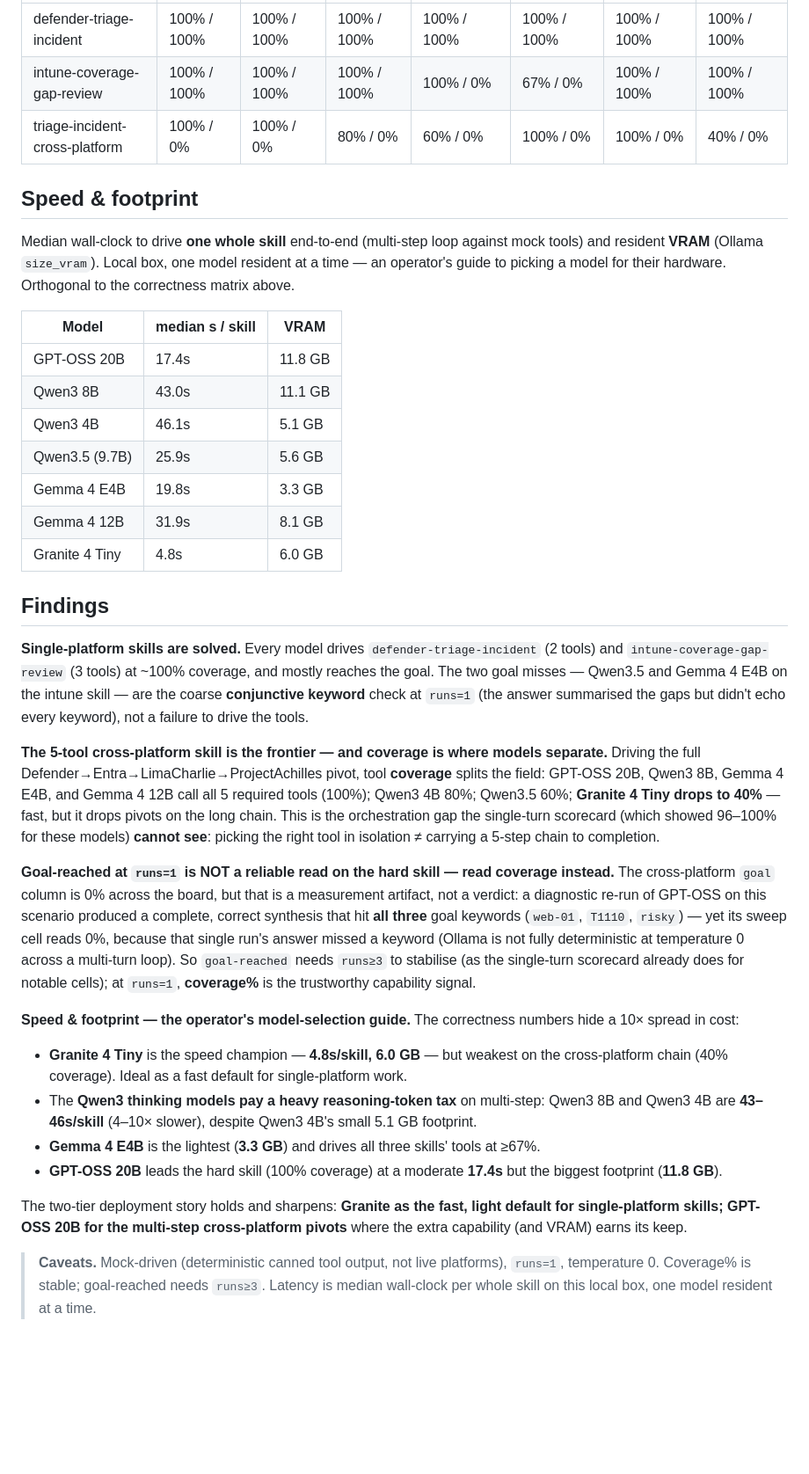
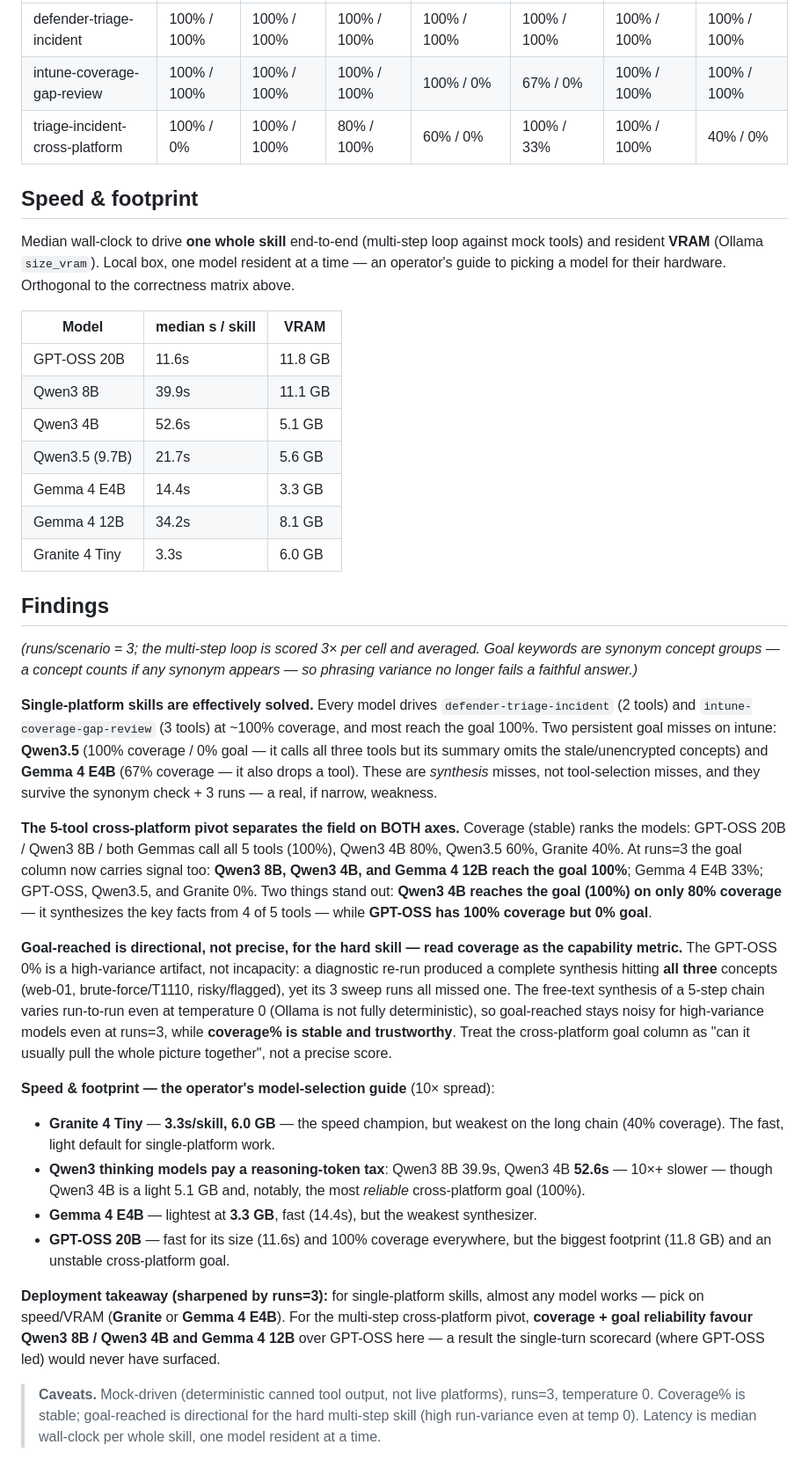
Before and after one commit to ubercylon8/f0_sectools, a Markdown page: evals/AGENTIC.md, the part around one of its changes. Shown at 88% size. Rendered like a GitHub page; blank space fills up the shorter version.

Commit message:
docs(evals): agentic matrix at runs=3 with synonym goal check (Follow-up A)
Re-run all 7 models x 3 skills at runs=3 with the merged synonym concept-group
goal check, giving a stable read on the previously-noisy cross-platform goal
column. Now real signal: Qwen3 8B / Qwen3 4B / Gemma 12B reach the cross-platform
goal 100%; Gemma E4B 33%; GPT-OSS / Qwen3.5 / Granite 0%. Key nuance (diagnosed):
GPT-OSS's 0% is high-variance, not incapacity — a diag re-run hit all 3 concepts;
goal-reached stays directional for the hard skill even at runs=3, so coverage% is
the trustworthy capability metric. Deployment takeaway sharpened: for the multi-step
pivot, coverage+goal favour Qwen3/Gemma-12B over GPT-OSS here — invisible to the
single-turn scorecard. Findings + caveats updated; header now runs/scenario 3.

Co-Authored-By: Claude Opus 4.8 <noreply@anthropic.com>
Claude-Session: https://claude.ai/code/session_01TMoap3fRVq13TQah7BMdLm

```diff
--- a/evals/AGENTIC.md
+++ b/evals/AGENTIC.md
@@ -8,7 +8,7 @@ Each cell is **tool-coverage% / goal-reached%** for a model driving that skill's
 |---|---|---|---|---|---|---|---|
 | defender-triage-incident | 100% / 100% | 100% / 100% | 100% / 100% | 100% / 100% | 100% / 100% | 100% / 100% | 100% / 100% |
 | intune-coverage-gap-review | 100% / 100% | 100% / 100% | 100% / 100% | 100% / 0% | 67% / 0% | 100% / 100% | 100% / 100% |
-| triage-incident-cross-platform | 100% / 0% | 100% / 0% | 80% / 0% | 60% / 0% | 100% / 0% | 100% / 0% | 40% / 0% |
+| triage-incident-cross-platform | 100% / 0% | 100% / 100% | 80% / 100% | 60% / 0% | 100% / 33% | 100% / 100% | 40% / 0% |
 
 ## Speed & footprint
 
@@ -16,55 +16,60 @@ Median wall-clock to drive **one whole skill** end-to-end (multi-step loop again
 
 | Model | median s / skill | VRAM |
 |---|---|---|
-| GPT-OSS 20B | 17.4s | 11.8 GB |
-| Qwen3 8B | 43.0s | 11.1 GB |
-| Qwen3 4B | 46.1s | 5.1 GB |
-| Qwen3.5 (9.7B) | 25.9s | 5.6 GB |
-| Gemma 4 E4B | 19.8s | 3.3 GB |
-| Gemma 4 12B | 31.9s | 8.1 GB |
-| Granite 4 Tiny | 4.8s | 6.0 GB |
+| GPT-OSS 20B | 11.6s | 11.8 GB |
+| Qwen3 8B | 39.9s | 11.1 GB |
+| Qwen3 4B | 52.6s | 5.1 GB |
+| Qwen3.5 (9.7B) | 21.7s | 5.6 GB |
+| Gemma 4 E4B | 14.4s | 3.3 GB |
+| Gemma 4 12B | 34.2s | 8.1 GB |
+| Granite 4 Tiny | 3.3s | 6.0 GB |
 
 <!-- findings below: hand-annotated, preserved when the table is regenerated -->
 
 ## Findings
 
-**Single-platform skills are solved.** Every model drives `defender-triage-incident`
-(2 tools) and `intune-coverage-gap-review` (3 tools) at ~100% coverage, and mostly
-reaches the goal. The two goal misses — Qwen3.5 and Gemma 4 E4B on the intune skill —
-are the coarse **conjunctive keyword** check at `runs=1` (the answer summarised the gaps
-but didn't echo every keyword), not a failure to drive the tools.
+*(runs/scenario = 3; the multi-step loop is scored 3× per cell and averaged. Goal keywords
+are synonym concept groups — a concept counts if any synonym appears — so phrasing variance
+no longer fails a faithful answer.)*
 
-**The 5-tool cross-platform skill is the frontier — and coverage is where models
-separate.** Driving the full Defender→Entra→LimaCharlie→ProjectAchilles pivot, tool
-**coverage** splits the field: GPT-OSS 20B, Qwen3 8B, Gemma 4 E4B, and Gemma 4 12B call
-all 5 required tools (100%); Qwen3 4B 80%; Qwen3.5 60%; **Granite 4 Tiny drops to 40%** —
-fast, but it drops pivots on the long chain. This is the orchestration gap the single-turn
-scorecard (which showed 96–100% for these models) **cannot see**: picking the right tool
-in isolation ≠ carrying a 5-step chain to completion.
+**Single-platform skills are effectively solved.** Every model drives `defender-triage-incident`
+(2 tools) and `intune-coverage-gap-review` (3 tools) at ~100% coverage, and most reach the goal
+100%. Two persistent goal misses on intune: **Qwen3.5** (100% coverage / 0% goal — it calls all
+three tools but its summary omits the stale/unencrypted concepts) and **Gemma 4 E4B** (67%
+coverage — it also drops a tool). These are *synthesis* misses, not tool-selection misses, and
+they survive the synonym check + 3 runs — a real, if narrow, weakness.
 
-**Goal-reached at `runs=1` is NOT a reliable read on the hard skill — read coverage
-instead.** The cross-platform `goal` column is 0% across the board, but that is a
-measurement artifact, not a verdict: a diagnostic re-run of GPT-OSS on this scenario
-produced a complete, correct synthesis that hit **all three** goal keywords (`web-01`,
-`T1110`, `risky`) — yet its sweep cell reads 0%, because that single run's answer missed a
-keyword (Ollama is not fully deterministic at temperature 0 across a multi-turn loop). So
-`goal-reached` needs `runs≥3` to stabilise (as the single-turn scorecard already does for
-notable cells); at `runs=1`, **coverage%** is the trustworthy capability signal.
+**The 5-tool cross-platform pivot separates the field on BOTH axes.** Coverage (stable) ranks the
+models: GPT-OSS 20B / Qwen3 8B / both Gemmas call all 5 tools (100%), Qwen3 4B 80%, Qwen3.5 60%,
+Granite 40%. At runs=3 the goal column now carries signal too: **Qwen3 8B, Qwen3 4B, and Gemma 4
+12B reach the goal 100%**; Gemma 4 E4B 33%; GPT-OSS, Qwen3.5, and Granite 0%. Two things stand
+out: **Qwen3 4B reaches the goal (100%) on only 80% coverage** — it synthesizes the key facts from
+4 of 5 tools — while **GPT-OSS has 100% coverage but 0% goal**.
 
-**Speed & footprint — the operator's model-selection guide.** The correctness numbers hide
-a 10× spread in cost:
-- **Granite 4 Tiny** is the speed champion — **4.8s/skill, 6.0 GB** — but weakest on the
-  cross-platform chain (40% coverage). Ideal as a fast default for single-platform work.
-- The **Qwen3 thinking models pay a heavy reasoning-token tax** on multi-step: Qwen3 8B and
-  Qwen3 4B are **43–46s/skill** (4–10× slower), despite Qwen3 4B's small 5.1 GB footprint.
-- **Gemma 4 E4B** is the lightest (**3.3 GB**) and drives all three skills' tools at ≥67%.
-- **GPT-OSS 20B** leads the hard skill (100% coverage) at a moderate **17.4s** but the
-  biggest footprint (**11.8 GB**).
+**Goal-reached is directional, not precise, for the hard skill — read coverage as the capability
+metric.** The GPT-OSS 0% is a high-variance artifact, not incapacity: a diagnostic re-run produced
+a complete synthesis hitting **all three** concepts (web-01, brute-force/T1110, risky/flagged), yet
+its 3 sweep runs all missed one. The free-text synthesis of a 5-step chain varies run-to-run even
+at temperature 0 (Ollama is not fully deterministic), so goal-reached stays noisy for high-variance
+models even at runs=3, while **coverage% is stable and trustworthy**. Treat the cross-platform goal
+column as "can it usually pull the whole picture together", not a precise score.
 
-The two-tier deployment story holds and sharpens: **Granite as the fast, light default for
-single-platform skills; GPT-OSS 20B for the multi-step cross-platform pivots** where the
-extra capability (and VRAM) earns its keep.
+**Speed & footprint — the operator's model-selection guide** (10× spread):
+- **Granite 4 Tiny** — **3.3s/skill, 6.0 GB** — the speed champion, but weakest on the long chain
+  (40% coverage). The fast, light default for single-platform work.
+- **Qwen3 thinking models pay a reasoning-token tax**: Qwen3 8B 39.9s, Qwen3 4B **52.6s** — 10×+
+  slower — though Qwen3 4B is a light 5.1 GB and, notably, the most *reliable* cross-platform goal
+  (100%).
+- **Gemma 4 E4B** — lightest at **3.3 GB**, fast (14.4s), but the weakest synthesizer.
+- **GPT-OSS 20B** — fast for its size (11.6s) and 100% coverage everywhere, but the biggest
+  footprint (11.8 GB) and an unstable cross-platform goal.
 
-> **Caveats.** Mock-driven (deterministic canned tool output, not live platforms), `runs=1`,
-> temperature 0. Coverage% is stable; goal-reached needs `runs≥3`. Latency is median
-> wall-clock per whole skill on this local box, one model resident at a time.
+**Deployment takeaway (sharpened by runs=3):** for single-platform skills, almost any model works —
+pick on speed/VRAM (**Granite** or **Gemma 4 E4B**). For the multi-step cross-platform pivot,
+**coverage + goal reliability favour Qwen3 8B / Qwen3 4B and Gemma 4 12B** over GPT-OSS here — a
+result the single-turn scorecard (where GPT-OSS led) would never have surfaced.
+
+> **Caveats.** Mock-driven (deterministic canned tool output, not live platforms), runs=3,
+> temperature 0. Coverage% is stable; goal-reached is directional for the hard multi-step skill
+> (high run-variance even at temp 0). Latency is median wall-clock per whole skill, one model
+> resident at a time.
```
Also changed, not shown: other parts of evals/AGENTIC.md (+1 -1 lines).
